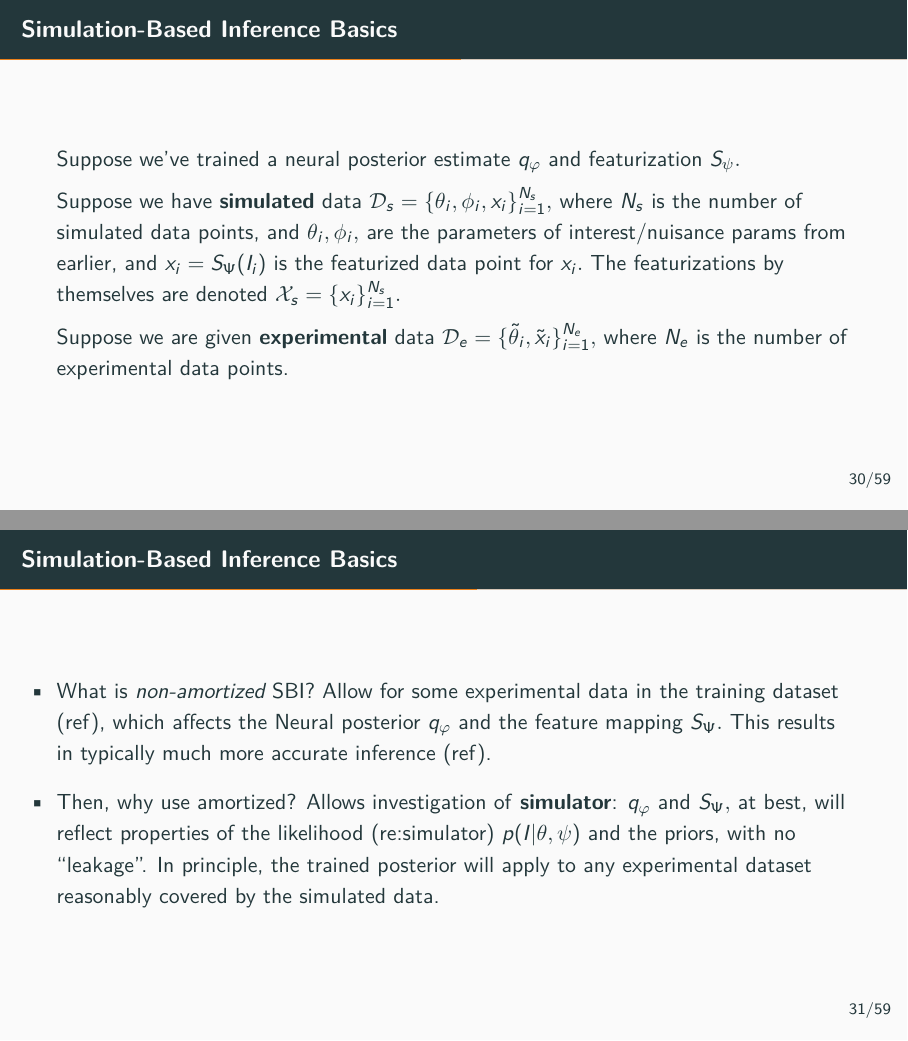
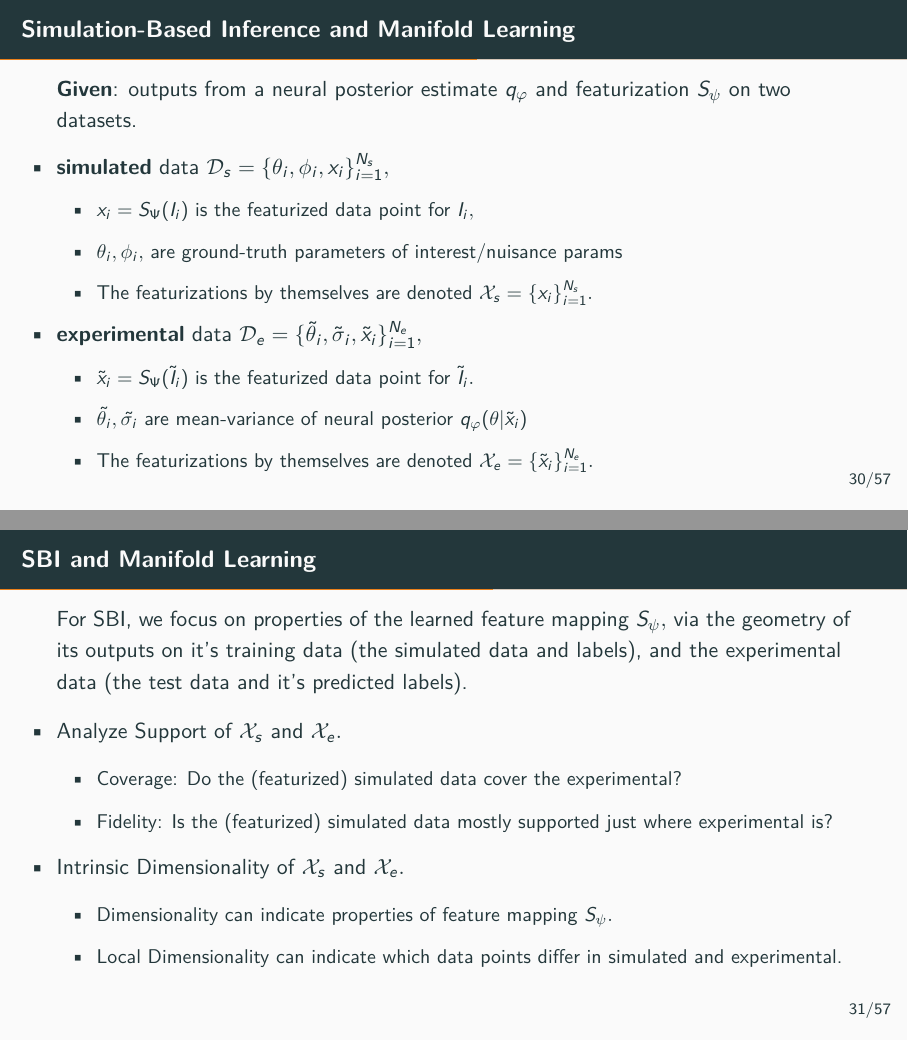
Before and after one commit to ovmurad/cryosbi_manifolds, LaTeX slides (writing/tutorial/presentation.tex, which reads writing/tutorial/modules/SBI.tex): pages 49 and 50 of 84 before the commit and pages 49 and 50 of 82 after it, joined at a grey line. Compiled offline with pdfLaTeX.

Commit message:
new slide, figure for SBI

```diff
--- a/writing/tutorial/modules/SBI.tex
+++ b/writing/tutorial/modules/SBI.tex
@@ -44,31 +45,43 @@ This procedure is an \textbf{amortized} simulation-based inference: the posterio
 \end{frame}
 
-\begin{frame}{Simulation-Based Inference Basics}
-	Suppose we've trained a neural posterior estimate $q_{\varphi}$ and featurization $S_{\psi}.$
-
-	Suppose we have \textbf{simulated} data $\mathcal{D}_s = \{\theta_i, \phi_i, x_i\}_{i=1}^{N_s},$ where $N_s$ is the number of simulated data points, and $\theta_i, \phi_i,$ are the parameters of interest/nuisance params from earlier, and $x_i = S_{\Psi}(I_i)$ is the featurized data point for $x_i.$ The featurizations by themselves are denoted $\X_s = \{x_i\}_{i=1}^{N_s}.$
-
-Suppose we are given \textbf{experimental} data $\mathcal{D}_e = \{\tilde{\theta}_i, \tilde{x}_i\}_{i=1}^{N_e},$ where $N_e$ is the number of experimental data points.
-
-
-\end{frame}
-
-\begin{frame}{Simulation-Based Inference Basics}
-
+\begin{frame}{Simulation-Based Inference and Manifold Learning}
+	\textbf{Given}: outputs from a neural posterior estimate $q_{\varphi}$ and featurization $S_{\psi}$ on two datasets.
 	\begin{itemize}
-		\item What is \emph{non-amortized} SBI? Allow for some experimental data in the training dataset (ref), which affects the Neural posterior $q_{\varphi}$ and the feature mapping $S_{\Psi}.$  This results in typically much more accurate inference (ref).
-		\item Then, why use amortized? Allows investigation of \textbf{simulator}: $q_{\varphi}$ and $S_{\Psi},$ at best, will reflect properties of the likelihood (re:simulator) $p(I | \theta, \psi)$ and the priors, with no ``leakage''. In principle, the trained posterior will apply to any experimental dataset reasonably covered by the simulated data.
-	\end{itemize}
-\end{frame}
+		\item \textbf{simulated} data $\mathcal{D}_s = \{\theta_i, \phi_i, x_i\}_{i=1}^{N_s},$
+			\begin{itemize}
+		\setlength{\itemindent}{2em}
+				\item $x_i = S_{\Psi}(I_i)$ is the featurized data point for $I_i,$
+				\item $\theta_i, \phi_i,$ are ground-truth parameters of interest/nuisance params
+				\item The featurizations by themselves are denoted $\X_s = \{x_i\}_{i=1}^{N_s}.$
+			\end{itemize}
+		\item \textbf{experimental} data $\mathcal{D}_e = \{\tilde{\theta}_i, \tilde{\sigma}_i, \tilde{x}_i\}_{i=1}^{N_e},$
+			\begin{itemize}
+		\setlength{\itemindent}{2em}
+				\item  $\tilde{x}_i = S_{\Psi}(\tilde{I}_i)$ is the featurized data point for $\tilde{I}_i.$
+				\item $\tilde{\theta_i}, \tilde{\sigma_i}$ are mean-variance of neural posterior $q_{\varphi}(\theta | \tilde{x}_i)$
+				\item The featurizations by themselves are denoted $\X_e = \{\tilde{x}_i\}_{i=1}^{N_e}.$
+			\end{itemize}
+		\end{itemize}
+	\end{frame}
+%\begin{frame}{Simulation-Based Inference Basics}
+%
+%	\begin{itemize}
+%		\item What is \emph{non-amortized} SBI? Allow for some experimental data in the training dataset (ref), which affects the Neural posterior $q_{\varphi}$ and the feature mapping $S_{\Psi}.$  This results in typically much more accurate inference (ref).
+%		\item Then, why use amortized? Allows investigation of \textbf{simulator}: $q_{\varphi}$ and $S_{\Psi},$ at best, will reflect properties of the likelihood (re:simulator) $p(I | \theta, \psi)$ and the priors, with no ``leakage''. In principle, the trained posterior will apply to any experimental dataset reasonably covered by the simulated data.
+%	\end{itemize}
+%\end{frame}
 \begin{frame}{SBI and Manifold Learning}
+	For SBI, we focus on properties of the learned feature mapping $S_{\psi},$ via the geometry of its outputs on it's training data (the simulated data and labels), and the experimental data (the test data and it's predicted labels).
 	\begin{itemize}
 		\item Analyze Support of $\X_s$ and $\X_e.$
 			\begin{itemize}
-				\item Coverage: Do the (featurized) simulated data cover the experimental?
-				\item Fidelity: Is the (featurized) simulated data mostly supported just where experimental is?
+			\setlength{\itemindent}{2em}
+				\item  Coverage: Do the (featurized) simulated data cover the experimental?
+				\item  Fidelity: Is the (featurized) simulated data mostly supported just where experimental is?
 			\end{itemize}
 		\item Intrinsic Dimensionality of $\X_s$ and $\X_e.$
 			\begin{itemize}
+			\setlength{\itemindent}{2em}
 				\item Dimensionality can indicate properties of feature mapping $S_{\psi}.$
 				\item Local Dimensionality can indicate which data points differ in simulated and experimental.
 			\end{itemize}
```
Also changed, not shown: writing/tutorial/modules/SBI.tex (33 more changed lines).
